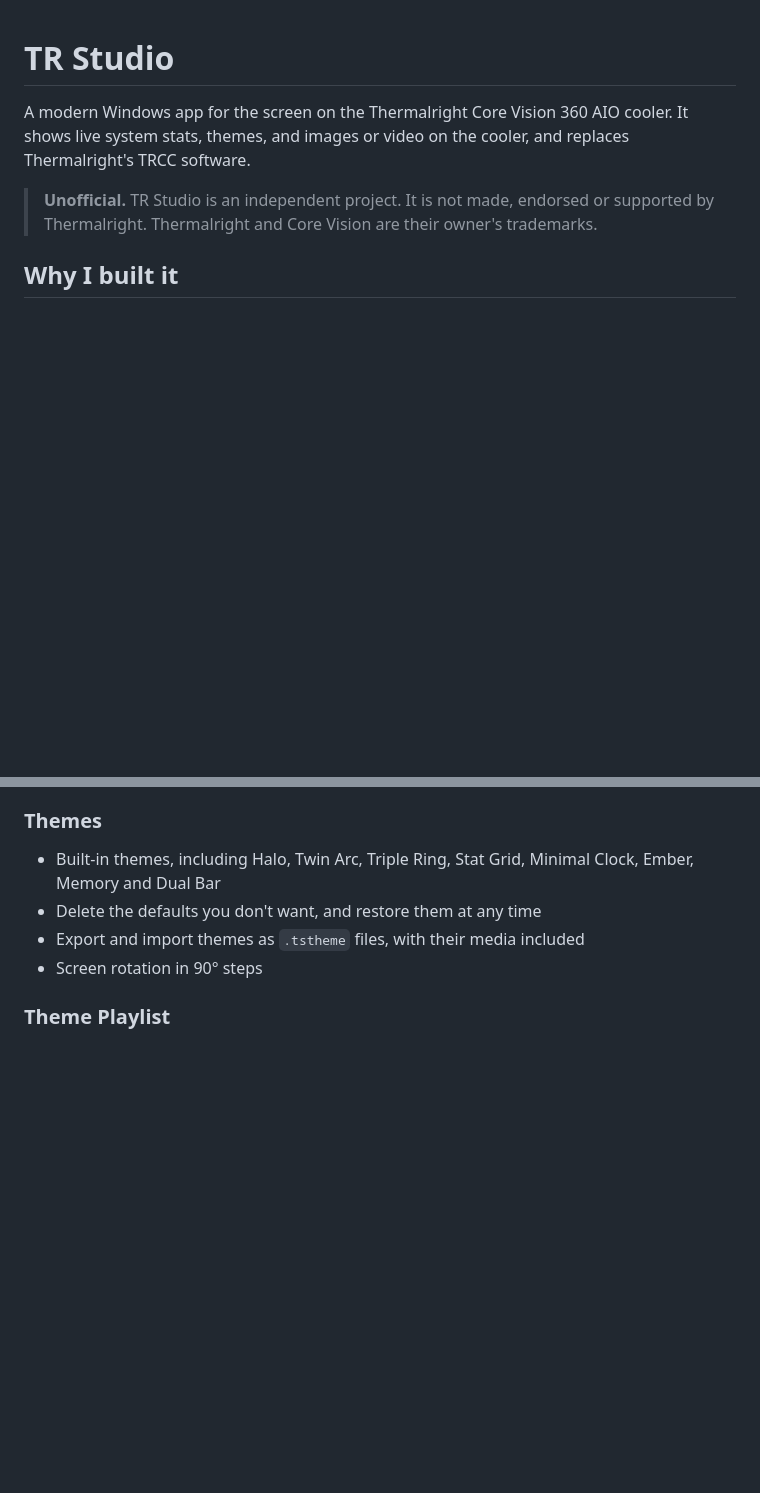
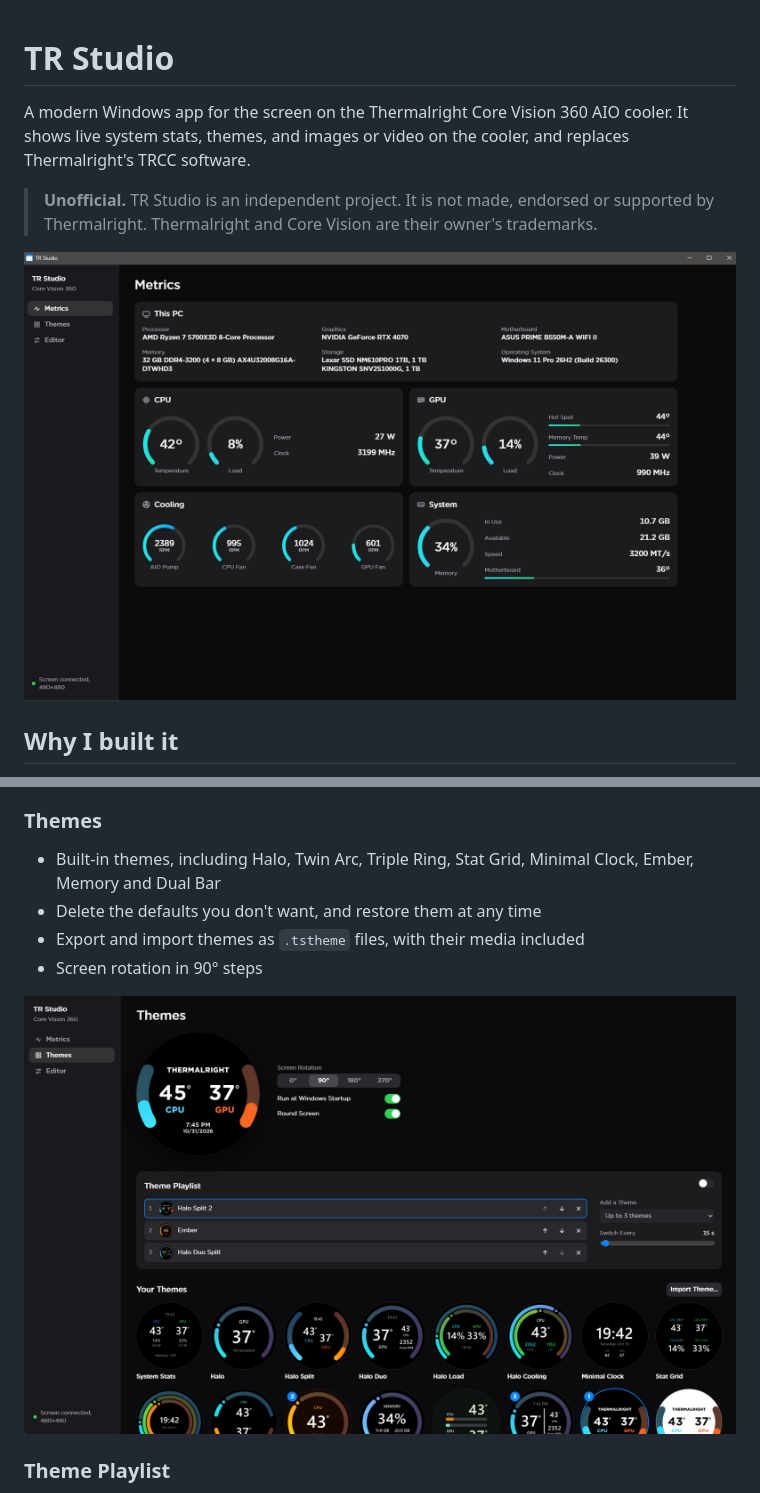
Before and after one commit to iamfercatapang/tr-studio, a Markdown page: README.md, 2 parts joined by grey strips. Rendered like a GitHub page; pictures changed too: docs/screenshots/metrics.png (added), docs/screenshots/themes.png (added); blank space fills up the shorter version.

Commit message:
Add screenshots to the README
Co-Authored-By: Claude Opus 5.5 <noreply@anthropic.com>

```diff
--- a/README.md
+++ b/README.md
@@ -3,6 +3,8 @@
 A modern Windows app for the screen on the Thermalright Core Vision 360 AIO cooler. It shows live system stats, themes, and images or video on the cooler, and replaces Thermalright's TRCC software.
 
 > **Unofficial.** TR Studio is an independent project. It is not made, endorsed or supported by Thermalright. Thermalright and Core Vision are their owner's trademarks.
+
+![The TR Studio Metrics page, with live CPU, GPU, cooling and system stats](docs/screenshots/metrics.png)
 
 ## Why I built it
 
@@ -32,6 +34,8 @@ So I built a replacement with three priorities: stay reliable, be easy to use, a
 - Export and import themes as `.tstheme` files, with their media included
 - Screen rotation in 90° steps
 
+![The Themes page, with a live preview, the Theme Playlist and the theme gallery](docs/screenshots/themes.png)
+
 ### Theme Playlist
 
 - Choose 2 or 3 themes to show in turn, in the order you set
```
Also changed, not shown: other parts of README.md (+2 -0 lines), docs/screenshots/editor.png (added).
